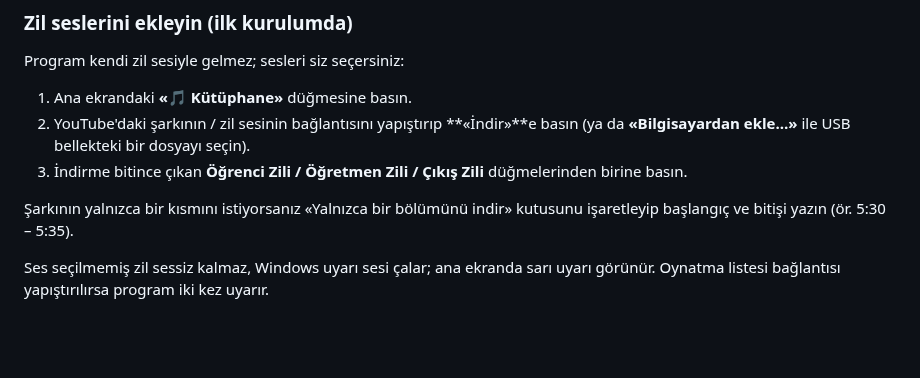
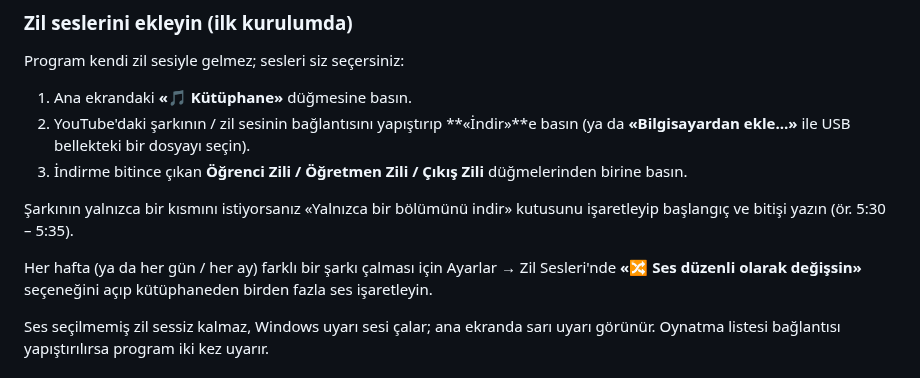
Before and after one commit to PrintGoldenMan/paksoy-okul-zili, a Markdown page: installer/SURUM_NOTLARI.md, the part around the change. Rendered like a GitHub page; blank space fills up the shorter version.

```diff
--- a/installer/SURUM_NOTLARI.md
+++ b/installer/SURUM_NOTLARI.md
@@ -23,6 +23,9 @@ Program kendi zil sesiyle gelmez; sesleri siz seçersiniz:
 Şarkının yalnızca bir kısmını istiyorsanız «Yalnızca bir bölümünü indir» kutusunu işaretleyip başlangıç ve
 bitişi yazın (ör. 5:30 – 5:35).
 
+Her hafta (ya da her gün / her ay) farklı bir şarkı çalması için Ayarlar → Zil Sesleri'nde
+**«🔀 Ses düzenli olarak değişsin»** seçeneğini açıp kütüphaneden birden fazla ses işaretleyin.
+
 Ses seçilmemiş zil sessiz kalmaz, Windows uyarı sesi çalar; ana ekranda sarı uyarı görünür.
 Oynatma listesi bağlantısı yapıştırılırsa program iki kez uyarır.
 
```
Also changed, not shown: README.md (+7 -0 lines), docs/degisen_ses.png (added), 8 other files.
